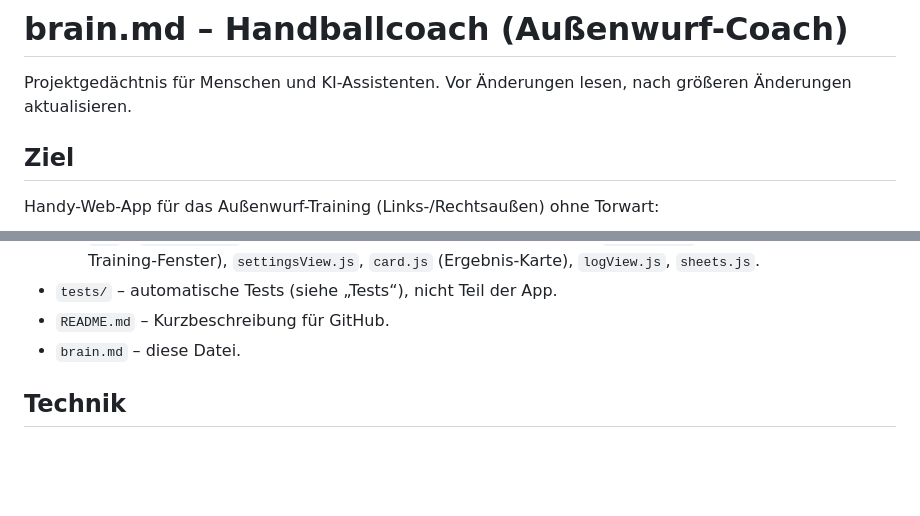
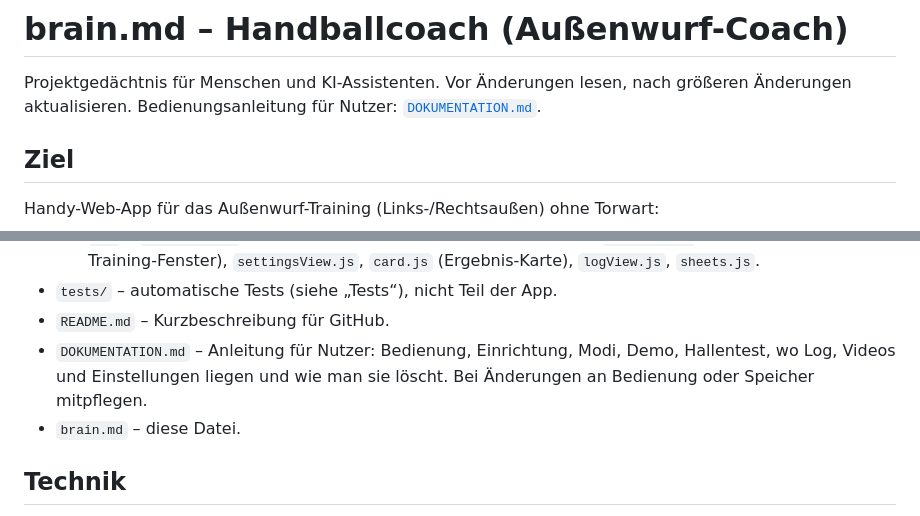
Before and after one commit to gordon81/handballcoach, a Markdown page: brain.md, 2 parts joined by grey strips. GitHub-like rendering; blank space fills up the shorter version.

```diff
--- a/brain.md
+++ b/brain.md
@@ -1,6 +1,7 @@
 # brain.md – Handballcoach (Außenwurf-Coach)
 
 Projektgedächtnis für Menschen und KI-Assistenten. Vor Änderungen lesen, nach größeren Änderungen aktualisieren.
+Bedienungsanleitung für Nutzer: [`DOKUMENTATION.md`](DOKUMENTATION.md).
 
 ## Ziel
 Handy-Web-App für das Außenwurf-Training (Links-/Rechtsaußen) ohne Torwart:
@@ -40,6 +41,7 @@ Handy-Web-App für das Außenwurf-Training (Links-/Rechtsaußen) ohne Torwart:
   - `ui/` – `setupView.js` (Einrichtung vor dem Training, Start/Stopp), `controls.js` (Buttons, Video-Leiste, Training-Fenster), `settingsView.js`, `card.js` (Ergebnis-Karte), `logView.js`, `sheets.js`.
 - `tests/` – automatische Tests (siehe „Tests“), nicht Teil der App.
 - `README.md` – Kurzbeschreibung für GitHub.
+- `DOKUMENTATION.md` – Anleitung für Nutzer: Bedienung, Einrichtung, Modi, Demo, Hallentest, wo Log, Videos und Einstellungen liegen und wie man sie löscht. Bei Änderungen an Bedienung oder Speicher mitpflegen.
 - `brain.md` – diese Datei.
 
 ## Technik
```
Also changed, not shown: DOKUMENTATION.md (added, +318 -0 lines).
